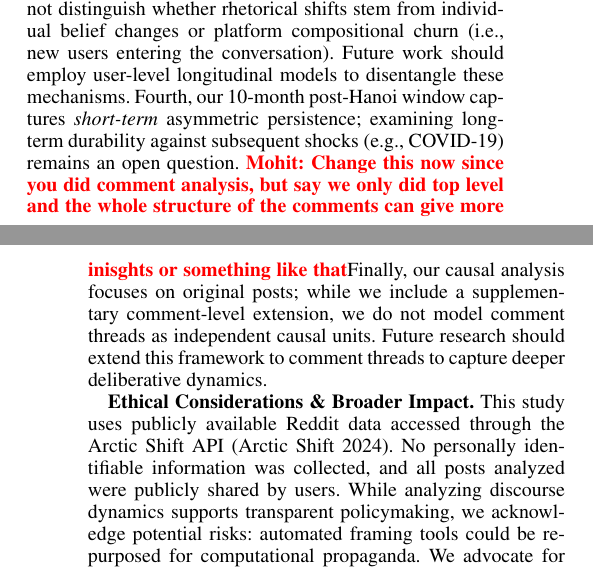
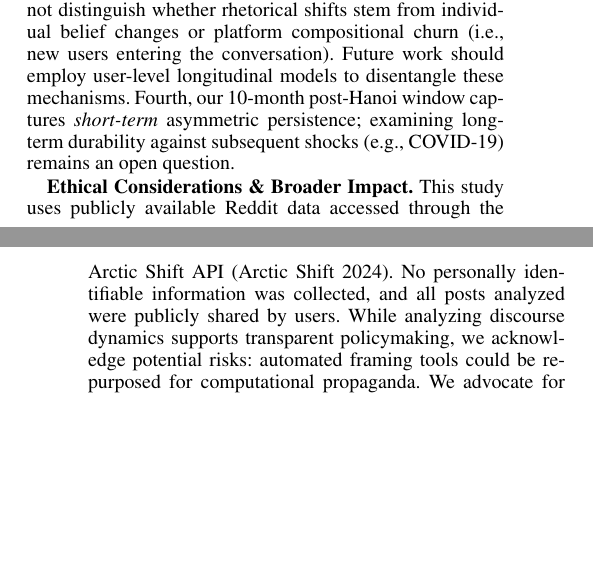
Before and after one commit to Shinhunjun/nk-coercive-diplomacy-reddit, a LaTeX paper (paper/main.tex, which reads paper/sections/discussion.tex): two parts of the columns of pages 9 and 10 of 17, joined at a grey line, cut so that both start at the same text, the shorter picture padded with empty space. Compiled offline with pdfLaTeX.

Commit message:
Update discussion section: Refine comment analysis disclaimer

```diff
--- a/paper/sections/discussion.tex
+++ b/paper/sections/discussion.tex
@@ -25,7 +25,7 @@ Several limitations warrant consideration. First, our analysis is limited to Eng
 Second, while we employed a robust multi-control design, Russia's exclusion from the P1$\rightarrow$P2 framing analysis due to parallel trends violation ($p=0.01$) reduces our control group to two countries for the Singapore period. This limitation affects the robustness of our counterfactual estimates, as confounding control relies on having multiple comparison groups. We recommend applying sensitivity analysis frameworks such as HonestDiD~\cite{rambachan2023honest} to quantify robustness under varying parallel trends assumptions.
 Third, our aggregate analysis does not distinguish whether rhetorical shifts stem from individual belief changes or platform compositional churn (i.e., new users entering the conversation). Future work should employ user-level longitudinal models to disentangle these mechanisms.
 Fourth, our 10-month post-Hanoi window captures \textit{short-term} asymmetric persistence; examining long-term durability against subsequent shocks (e.g., COVID-19) remains an open question.
-\mohit{Change this now since you did comment analysis, but say we only did top level and the whole structure of the comments can give more inisghts or something like that}Finally, our causal analysis focuses on original posts; while we include a supplementary comment-level extension, we do not model comment threads as independent causal units. Future research should extend this framework to comment threads to capture deeper deliberative dynamics.
+% \mohit{Change this now since you did comment analysis, but say we only did top level and the whole structure of the comments can give more inisghts or something like that}Finally, our causal analysis focuses on original posts; while we include a supplementary comment-level extension, we do not model comment threads as independent causal units. Future research should extend this framework to comment threads to capture deeper deliberative dynamics.
 
 \textbf{Ethical Considerations \& Broader Impact.} This study uses publicly available Reddit data accessed through the Arctic Shift API~\cite{arcticshift2024}. No personally identifiable information was collected, and all posts analyzed were publicly shared by users. While analyzing discourse dynamics supports transparent policymaking, we acknowledge potential risks: automated framing tools could be repurposed for computational propaganda. We advocate for their responsible use to detect rather than generate manipulative narratives.
 % The research was conducted in accordance with Reddit's terms of service and does not require IRB approval under U.S. federal guidelines for publicly available data.
```
